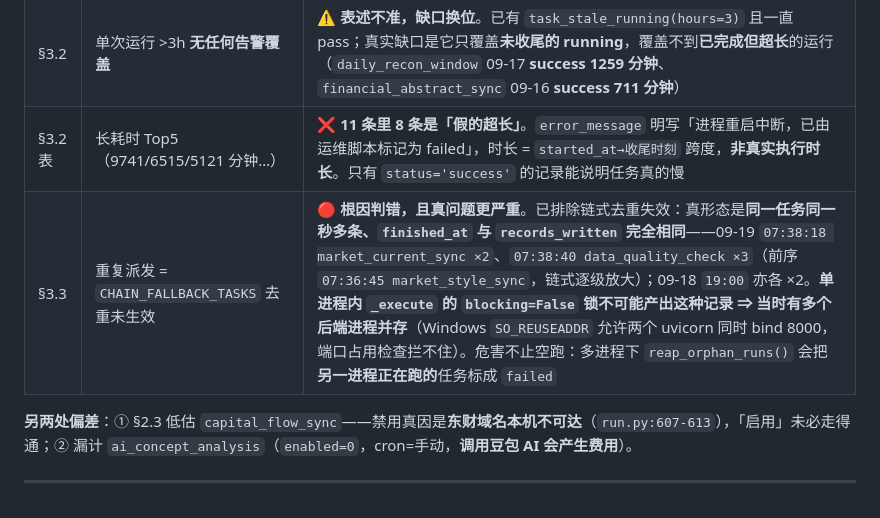
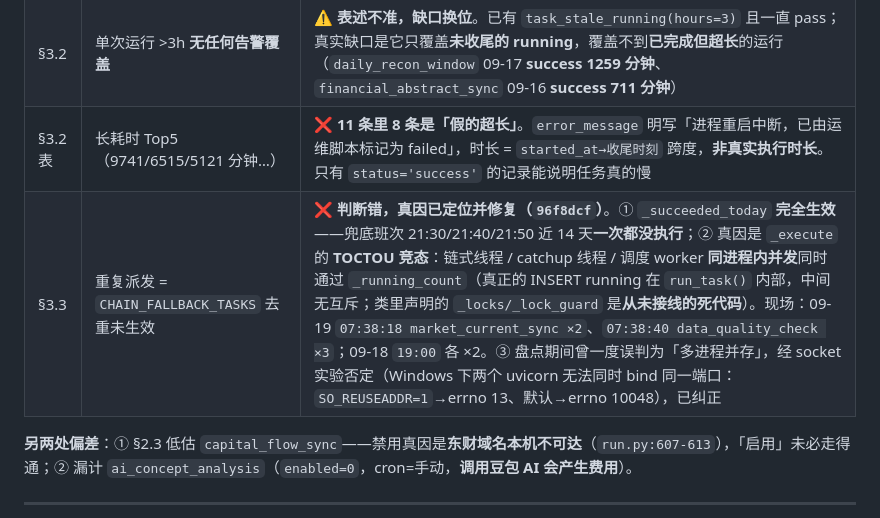
Before and after one commit to HongtaiChen/InfoData, a Markdown page: docs/未落地优化项盘点_2026-09-19.md, the part around the change. Drawn GitHub-style.

```diff
--- a/docs/未落地优化项盘点_2026-09-19.md
+++ b/docs/未落地优化项盘点_2026-09-19.md
@@ -15,7 +15,7 @@
 | §4 #1 | `daily_ohlc_consistent` 规则永久 error，白名单缺 `LEAST`/`GREATEST` | ❌ **早已修复**。`data_quality_check.py:_WHERE_FUNCS`（L72-73）已含两者；该规则 09-10 19:40 起连续 3 次 `pass`；近 7 天全库 `status='error'` 规则 **0 条**。原判断读到了 09-10 19:32 的**历史记录** |
 | §3.2 | 单次运行 >3h **无任何告警覆盖** | ⚠️ **表述不准，缺口换位**。已有 `task_stale_running(hours=3)` 且一直 pass；真实缺口是它只覆盖**未收尾的 running**，覆盖不到**已完成但超长**的运行（`daily_recon_window` 09-17 **success 1259 分钟**、`financial_abstract_sync` 09-16 **success 711 分钟**） |
 | §3.2 表 | 长耗时 Top5（9741/6515/5121 分钟…） | ❌ **11 条里 8 条是「假的超长」**。`error_message` 明写「进程重启中断，已由运维脚本标记为 failed」，时长 = `started_at→收尾时刻` 跨度，**非真实执行时长**。只有 `status='success'` 的记录能说明任务真的慢 |
-| §3.3 | 重复派发 = `CHAIN_FALLBACK_TASKS` 去重未生效 | 🔴 **根因判错，且真问题更严重**。已排除链式去重失效：真形态是**同一任务同一秒多条、`finished_at` 与 `records_written` 完全相同**——09-19 `07:38:18 market_current_sync ×2`、`07:38:40 data_quality_check ×3`（前序 `07:36:45 market_style_sync`，链式逐级放大）；09-18 `19:00` 亦各 ×2。**单进程内 `_execute` 的 `blocking=False` 锁不可能产出这种记录 ⇒ 当时有多个后端进程并存**（Windows `SO_REUSEADDR` 允许两个 uvicorn 同时 bind 8000，端口占用检查拦不住）。危害不止空跑：多进程下 `reap_orphan_runs()` 会把**另一进程正在跑的**任务标成 `failed` |
+| §3.3 | 重复派发 = `CHAIN_FALLBACK_TASKS` 去重未生效 | ❌ **判断错，真因已定位并修复（`96f8dcf`）**。① `_succeeded_today` **完全生效**——兜底班次 21:30/21:40/21:50 近 14 天**一次都没执行**；② 真因是 `_execute` 的 **TOCTOU 竞态**：链式线程 / catchup 线程 / 调度 worker **同进程内并发**同时通过 `_running_count`（真正的 INSERT running 在 `run_task()` 内部，中间无互斥；类里声明的 `_locks/_lock_guard` 是**从未接线的死代码**）。现场：09-19 `07:38:18 market_current_sync ×2`、`07:38:40 data_quality_check ×3`；09-18 `19:00` 各 ×2。③ 盘点期间曾一度误判为「多进程并存」，经 socket 实验否定（Windows 下两个 uvicorn 无法同时 bind 同一端口：`SO_REUSEADDR=1`→errno 13、默认→errno 10048），已纠正 |
 
 **另两处偏差**：① §2.3 低估 `capital_flow_sync`——禁用真因是**东财域名本机不可达**（`run.py:607-613`），「启用」未必走得通；② 漏计 `ai_concept_analysis`（`enabled=0`，cron=手动，**调用豆包 AI 会产生费用**）。
 
```
Also changed, not shown: docs/修复任务提示词_2026-09-19.md (+4 -3 lines).
